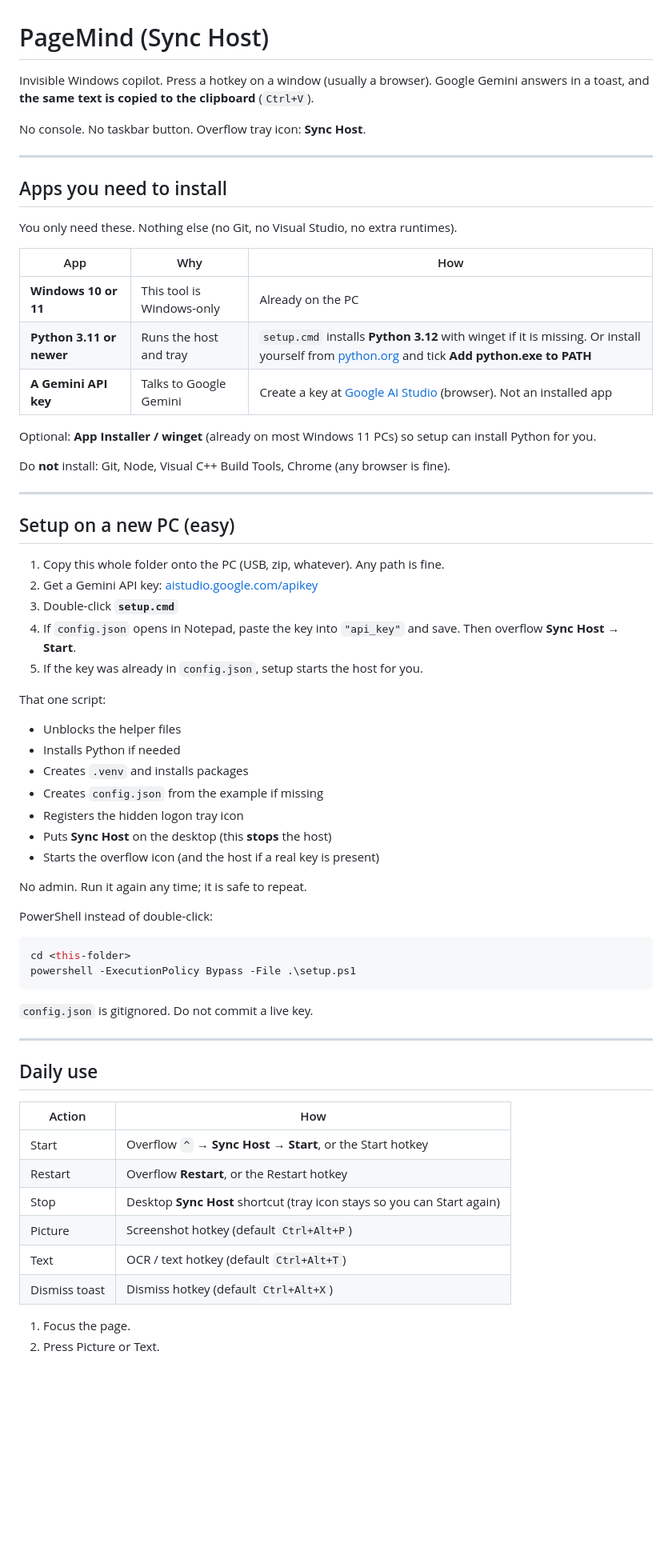
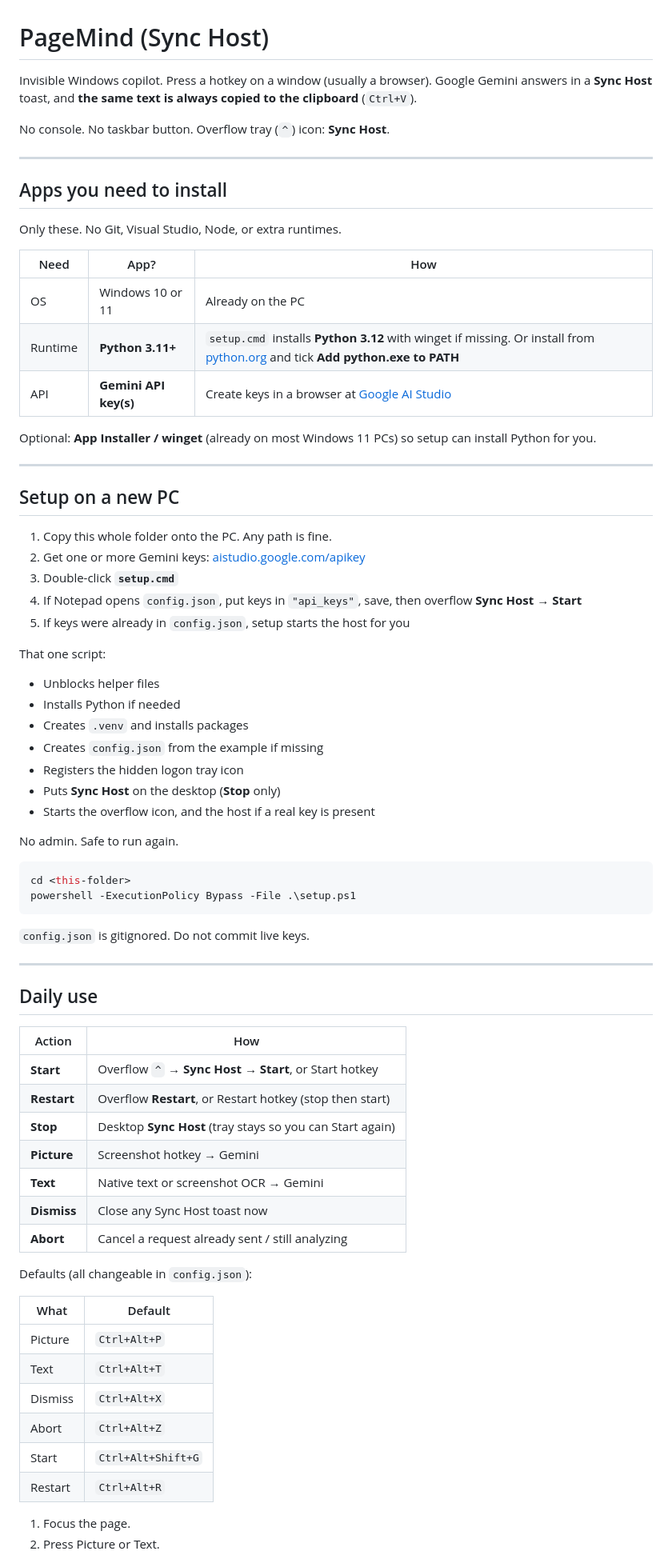
Before and after one commit to amexdire27-png/cheeT, a Markdown page: README.md, the part around one of its changes. Shown at 80% size. GitHub-like rendering; blank space fills up the shorter version.

Commit message:
Document abort, API key lists, daily use, and how to clear a setup.
Co-authored-by: Cursor <cursoragent@cursor.com>

````diff
--- a/README.md
+++ b/README.md
@@ -1,55 +1,51 @@
 # PageMind (Sync Host)
 
-Invisible Windows copilot. Press a hotkey on a window (usually a browser). Google Gemini answers in a toast, and **the same text is copied to the clipboard** (`Ctrl+V`).
+Invisible Windows copilot. Press a hotkey on a window (usually a browser). Google Gemini answers in a **Sync Host** toast, and **the same text is always copied to the clipboard** (`Ctrl+V`).
 
-No console. No taskbar button. Overflow tray icon: **Sync Host**.
+No console. No taskbar button. Overflow tray (`^`) icon: **Sync Host**.
 
 ---
 
 ## Apps you need to install
 
-You only need these. Nothing else (no Git, no Visual Studio, no extra runtimes).
+Only these. No Git, Visual Studio, Node, or extra runtimes.
 
-| App | Why | How |
+| Need | App? | How |
 |---|---|---|
-| **Windows 10 or 11** | This tool is Windows-only | Already on the PC |
-| **Python 3.11 or newer** | Runs the host and tray | `setup.cmd` installs **Python 3.12** with winget if it is missing. Or install yourself from [python.org](https://www.python.org/downloads/) and tick **Add python.exe to PATH** |
-| **A Gemini API key** | Talks to Google Gemini | Create a key at [Google AI Studio](https://aistudio.google.com/apikey) (browser). Not an installed app |
+| OS | Windows 10 or 11 | Already on the PC |
+| Runtime | **Python 3.11+** | `setup.cmd` installs **Python 3.12** with winget if missing. Or install from [python.org](https://www.python.org/downloads/) and tick **Add python.exe to PATH** |
+| API | **Gemini API key(s)** | Create keys in a browser at [Google AI Studio](https://aistudio.google.com/apikey) |
 
 Optional: **App Installer / winget** (already on most Windows 11 PCs) so setup can install Python for you.
 
-Do **not** install: Git, Node, Visual C++ Build Tools, Chrome (any browser is fine).
-
 ---
 
-## Setup on a new PC (easy)
+## Setup on a new PC
 
-1. Copy this whole folder onto the PC (USB, zip, whatever). Any path is fine.
-2. Get a Gemini API key: [aistudio.google.com/apikey](https://aistudio.google.com/apikey)
+1. Copy this whole folder onto the PC. Any path is fine.
+2. Get one or more Gemini keys: [aistudio.google.com/apikey](https://aistudio.google.com/apikey)
 3. Double-click **`setup.cmd`**
-4. If `config.json` opens in Notepad, paste the key into `"api_key"` and save. Then overflow **Sync Host → Start**.
-5. If the key was already in `config.json`, setup starts the host for you.
+4. If Notepad opens `config.json`, put keys in `"api_keys"`, save, then overflow **Sync Host → Start**
+5. If keys were already in `config.json`, setup starts the host for you
 
 That one script:
 
-- Unblocks the helper files
+- Unblocks helper files
 - Installs Python if needed
 - Creates `.venv` and installs packages
 - Creates `config.json` from the example if missing
 - Registers the hidden logon tray icon
-- Puts **Sync Host** on the desktop (this **stops** the host)
-- Starts the overflow icon (and the host if a real key is present)
+- Puts **Sync Host** on the desktop (**Stop** only)
+- Starts the overflow icon, and the host if a real key is present
 
-No admin. Run it again any time; it is safe to repeat.
-
-PowerShell instead of double-click:
+No admin. Safe to run again.
 
 ```powershell
 cd <this-folder>
 powershell -ExecutionPolicy Bypass -File .\setup.ps1
 ```
 
-`config.json` is gitignored. Do not commit a live key.
+`config.json` is gitignored. Do not commit live keys.
 
 ---
 
@@ -57,12 +53,24 @@ powershell -ExecutionPolicy Bypass -File .\setup.ps1
 
 | Action | How |
 |---|---|
-| Start | Overflow `^` → **Sync Host** → **Start**, or the Start hotkey |
-| Restart | Overflow **Restart**, or the Restart hotkey |
-| Stop | Desktop **Sync Host** shortcut (tray icon stays so you can Start again) |
-| Picture | Screenshot hotkey (default `Ctrl+Alt+P`) |
-| Text | OCR / text hotkey (default `Ctrl+Alt+T`) |
-| Dismiss toast | Dismiss hotkey (default `Ctrl+Alt+X`) |
+| **Start** | Overflow `^` → **Sync Host** → **Start**, or Start hotkey |
+| **Restart** | Overflow **Restart**, or Restart hotkey (stop then start) |
+| **Stop** | Desktop **Sync Host** (tray stays so you can Start again) |
+| **Picture** | Screenshot hotkey → Gemini |
+| **Text** | Native text or screenshot OCR → Gemini |
+| **Dismiss** | Close any Sync Host toast now |
+| **Abort** | Cancel a request already sent / still analyzing |
+
+Defaults (all changeable in `config.json`):
+
+| What | Default |
+|---|---|
+| Picture | `Ctrl+Alt+P` |
+| Text | `Ctrl+Alt+T` |
+| Dismiss | `Ctrl+Alt+X` |
+| Abort | `Ctrl+Alt+Z` |
+| Start | `Ctrl+Alt+Shift+G` |
+| Restart | `Ctrl+Alt+R` |
 
 1. Focus the page.
 2. Press Picture or Text.
````
Also changed, not shown: other parts of README.md (+69 -35 lines).
